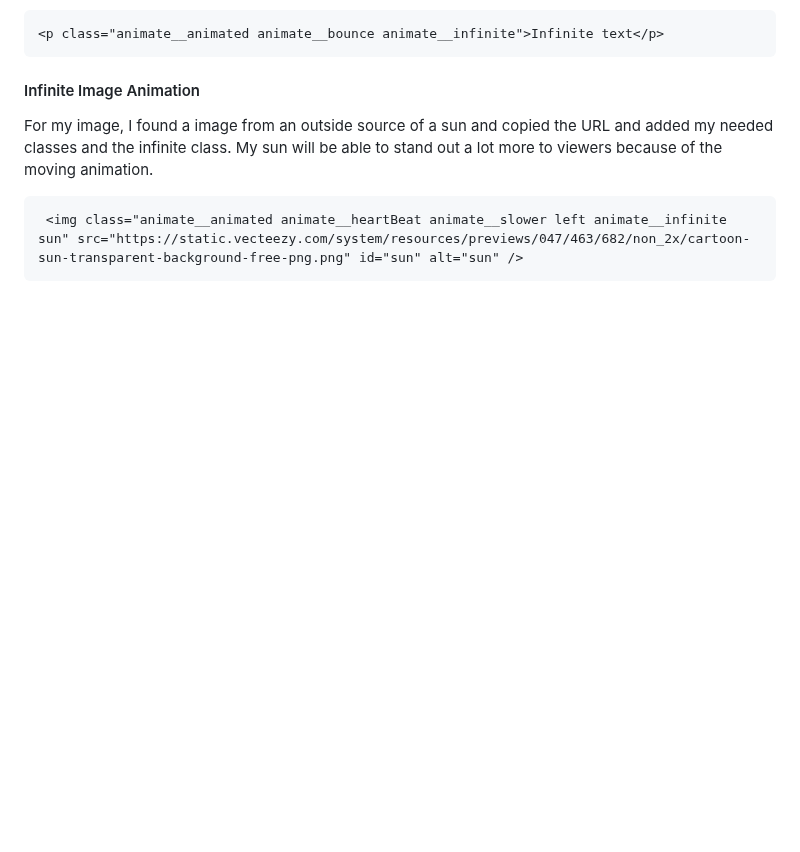
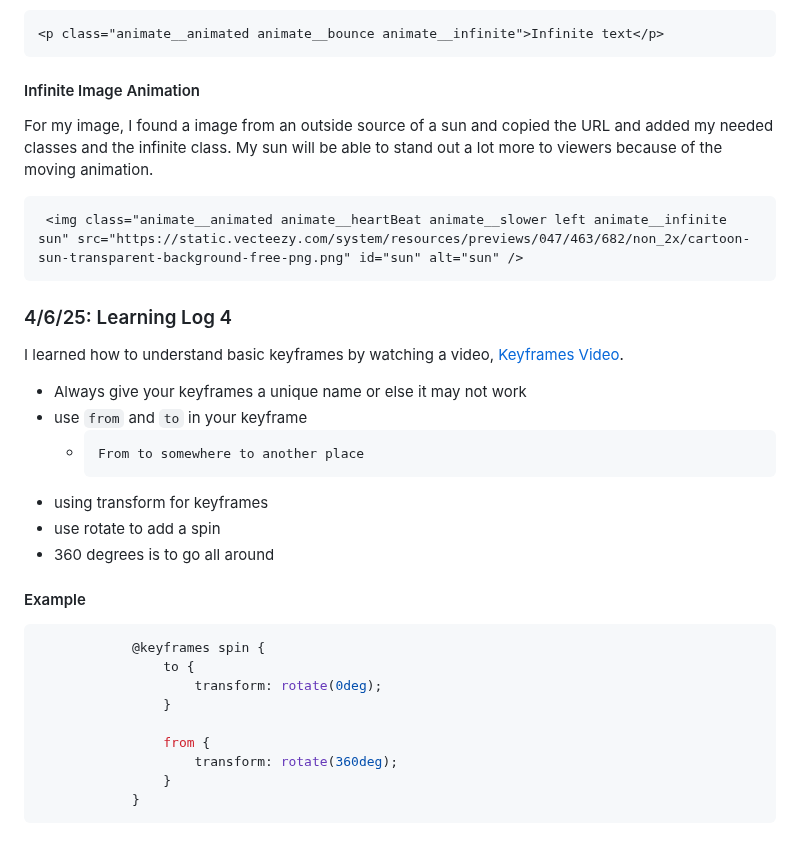
Before and after one commit to cammiw4628/sep10-freedom-project, a Markdown page: tool/learning-log.md, the part around the change. GitHub-like rendering; blank space fills up the shorter version.

````diff
--- a/tool/learning-log.md
+++ b/tool/learning-log.md
@@ -87,7 +87,26 @@ For my image, I found a image from an outside source of a sun and copied the URL
 ```HTML
  <img class="animate__animated animate__heartBeat animate__slower left animate__infinite sun" src="https://static.vecteezy.com/system/resources/previews/047/463/682/non_2x/cartoon-sun-transparent-background-free-png.png" id="sun" alt="sun" />
 ```
+### 4/6/25: Learning Log 4
+I learned how to understand basic keyframes by watching a video, [Keyframes Video](https://www.youtube.com/watch?v=PjR97QzOrJM).
+ * Always give your keyframes a unique name or else it may not work
+ * use `from` and `to` in your keyframe
+     *     From to somewhere to another place
+ * using transform for keyframes
+ * use rotate to add a spin
+ * 360 degrees is to go all around
+#### Example
+```CSS
+            @keyframes spin {
+                to {
+                    transform: rotate(0deg);
+                }
 
+                from {
+                    transform: rotate(360deg);
+                }
+            }
+```
 <!--
 
 * Links you used today (websites, videos, etc)
````
